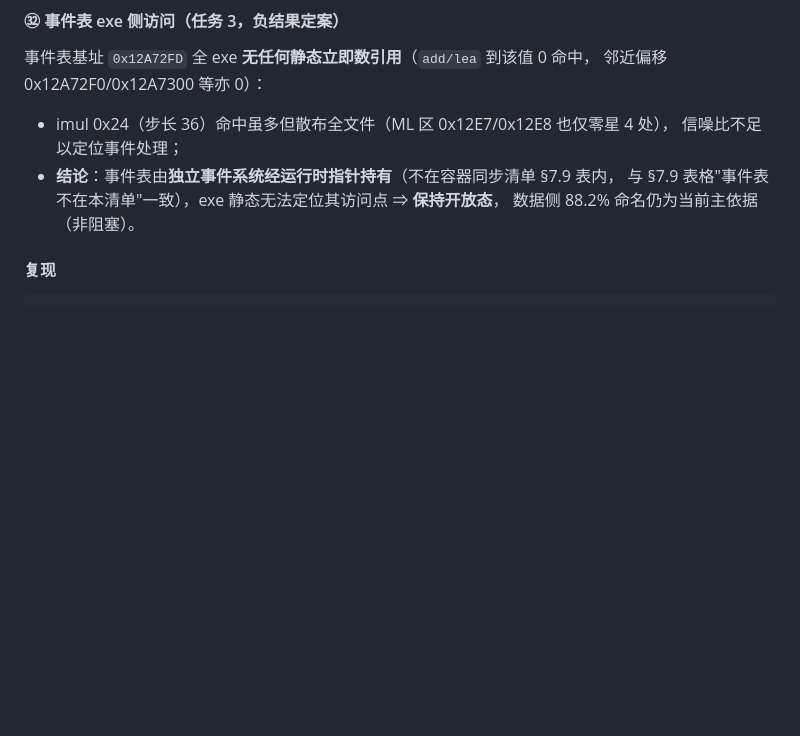
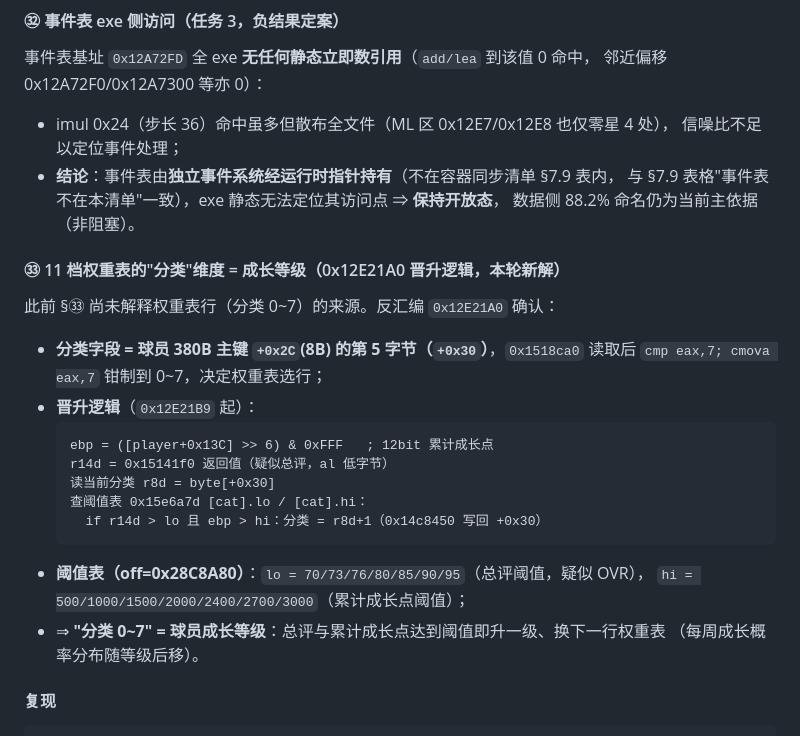
Before and after one commit to leo-grayrat/pes-file-reader, a Markdown page: docs/exe-save-layout.md, the part around the change. Rendered like a GitHub page; blank space fills up the shorter version.

Commit message:
docs: category dimension = growth level (player +0x30), promotion thresholds OVR 70-95 + growth points 500-3000

````diff
--- a/docs/exe-save-layout.md
+++ b/docs/exe-save-layout.md
@@ -1681,6 +1681,25 @@ ecx = +0x2D 现值 − 模式位
 - **结论**：事件表由**独立事件系统经运行时指针持有**（不在容器同步清单 §7.9 表内，
   与 §7.9 表格"事件表不在本清单"一致），exe 静态无法定位其访问点 ⇒ **保持开放态**，
   数据侧 88.2% 命名仍为当前主依据（非阻塞）。
+
+#### ㉝ 11 档权重表的"分类"维度 = 成长等级（0x12E21A0 晋升逻辑，本轮新解）
+
+此前 §㉝ 尚未解释权重表行（分类 0~7）的来源。反汇编 `0x12E21A0` 确认：
+
+- **分类字段 = 球员 380B 主键 `+0x2C`(8B) 的第 5 字节（`+0x30`）**，`0x1518ca0` 读取后
+  `cmp eax,7; cmova eax,7` 钳制到 0~7，决定权重表选行；
+- **晋升逻辑**（`0x12E21B9` 起）：
+  ```
+  ebp = ([player+0x13C] >> 6) & 0xFFF   ; 12bit 累计成长点
+  r14d = 0x15141f0 返回值（疑似总评，al 低字节）
+  读当前分类 r8d = byte[+0x30]
+  查阈值表 0x15e6a7d [cat].lo / [cat].hi：
+    if r14d > lo 且 ebp > hi：分类 = r8d+1（0x14c8450 写回 +0x30）
+  ```
+- **阈值表（off=0x28C8A80）**：`lo = 70/73/76/80/85/90/95`（总评阈值，疑似 OVR），
+  `hi = 500/1000/1500/2000/2400/2700/3000`（累计成长点阈值）；
+- ⇒ **"分类 0~7" = 球员成长等级**：总评与累计成长点达到阈值即升一级、换下一行权重表
+  （每周成长概率分布随等级后移）。
 
 #### 复现
 ```bash
````
Also changed, not shown: docs/ml_hidden_mechanics_guide.md (+16 -7 lines).
